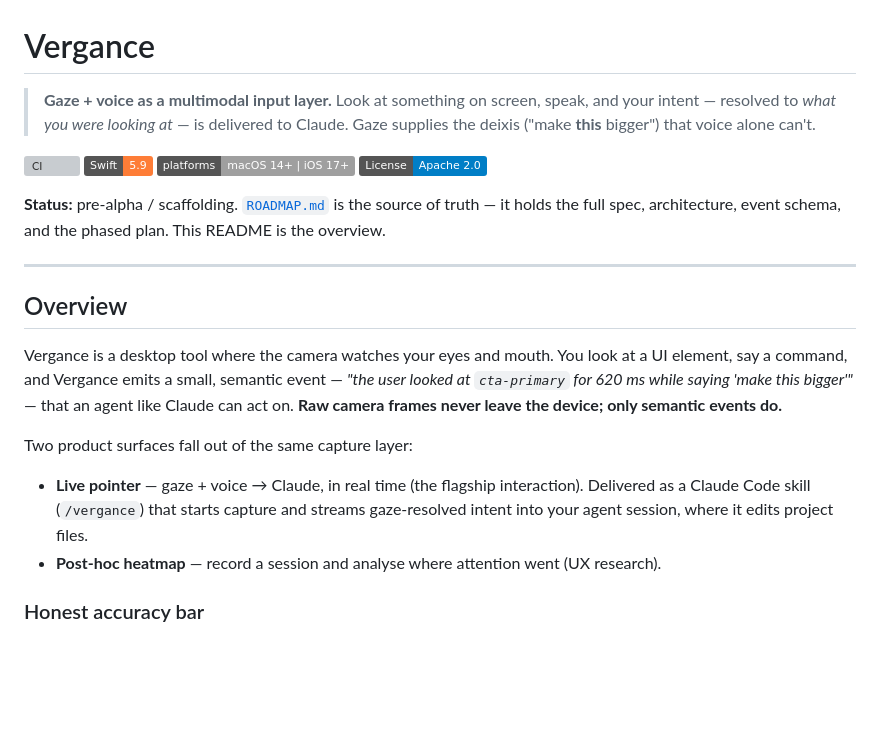
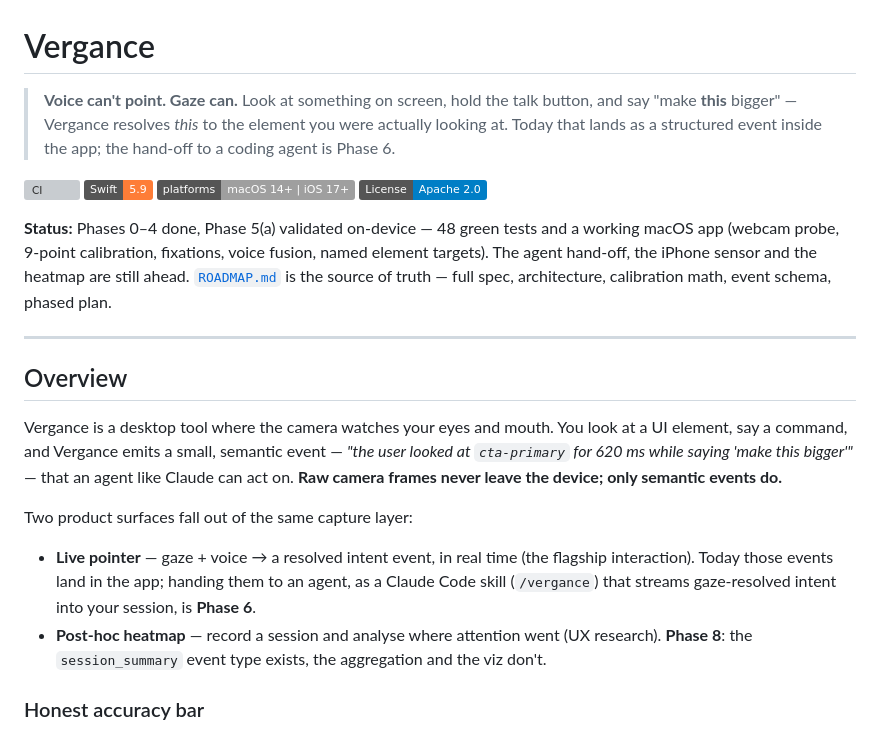
Before and after one commit to Tatendaz/Vergance, a Markdown page: README.md, the part around one of its changes. Drawn GitHub-style; badges without logos; blank space fills up the shorter version; grey boxes are pictures that could not be loaded.

```diff
--- a/README.md
+++ b/README.md
@@ -1,8 +1,9 @@
 # Vergance
 
-> **Gaze + voice as a multimodal input layer.** Look at something on screen, speak, and your
-> intent — resolved to *what you were looking at* — is delivered to Claude. Gaze supplies the
-> deixis ("make **this** bigger") that voice alone can't.
+> **Voice can't point. Gaze can.** Look at something on screen, hold the talk button, and say
+> "make **this** bigger" — Vergance resolves *this* to the element you were actually looking
+> at. Today that lands as a structured event inside the app; the hand-off to a coding agent
+> is Phase 6.
 
 [![CI](https://github.com/Tatendaz/Vergance/actions/workflows/ci.yml/badge.svg)](https://github.com/Tatendaz/Vergance/actions/workflows/ci.yml)
 [![Swift 5.9](https://img.shields.io/badge/Swift-5.9-orange.svg?logo=swift&logoColor=white)](https://swift.org)
@@ -10,8 +11,9 @@
 [![License: Apache 2.0](https://img.shields.io/badge/License-Apache_2.0-blue.svg)](LICENSE)
 
-**Status:** pre-alpha / scaffolding. [`ROADMAP.md`](ROADMAP.md) is the source of truth — it
-holds the full spec, architecture, event schema, and the phased plan. This README is the
-overview.
+**Status:** Phases 0–4 done, Phase 5(a) validated on-device — 48 green tests and a working
+macOS app (webcam probe, 9-point calibration, fixations, voice fusion, named element targets).
+The agent hand-off, the iPhone sensor and the heatmap are still ahead. [`ROADMAP.md`](ROADMAP.md)
+is the source of truth — full spec, architecture, calibration math, event schema, phased plan.
 
 ---
 
@@ -24,10 +26,11 @@ act on. **Raw camera frames never leave the device; only semantic events do.**
 
 Two product surfaces fall out of the same capture layer:
 
-- **Live pointer** — gaze + voice → Claude, in real time (the flagship interaction). Delivered
-  as a Claude Code skill (`/vergance`) that starts capture and streams gaze-resolved intent
-  into your agent session, where it edits project files.
+- **Live pointer** — gaze + voice → a resolved intent event, in real time (the flagship
+  interaction). Today those events land in the app; handing them to an agent, as a Claude Code
+  skill (`/vergance`) that streams gaze-resolved intent into your session, is **Phase 6**.
 - **Post-hoc heatmap** — record a session and analyse where attention went (UX research).
+  **Phase 8**: the `session_summary` event type exists, the aggregation and the viz don't.
 
 ### Honest accuracy bar
 
```
Also changed, not shown: other parts of README.md (+60 -111 lines), ROADMAP.md (+9 -6 lines), docs/features/2026-07-25-readme-accuracy-pass.md (added, +72 -0 lines).
